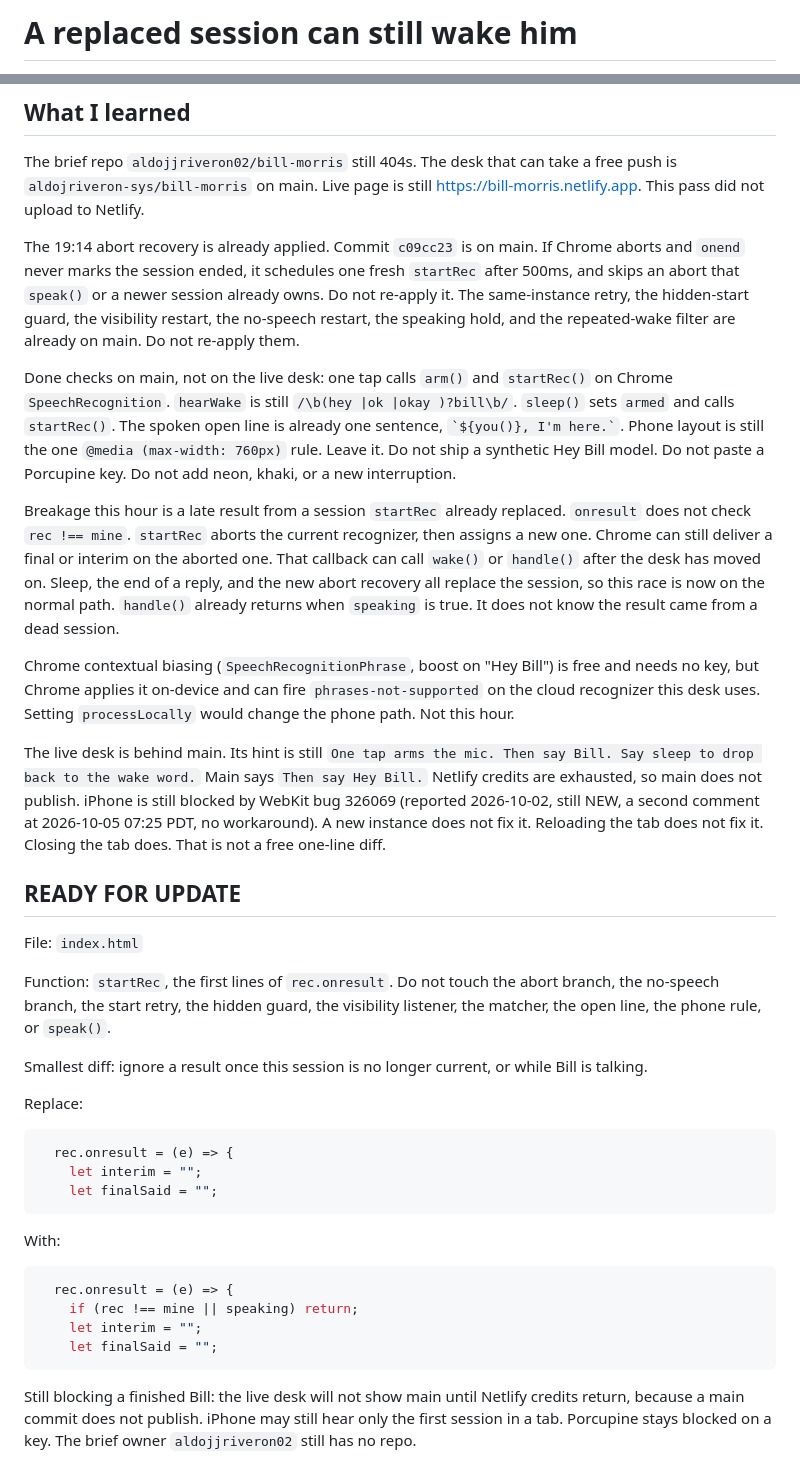
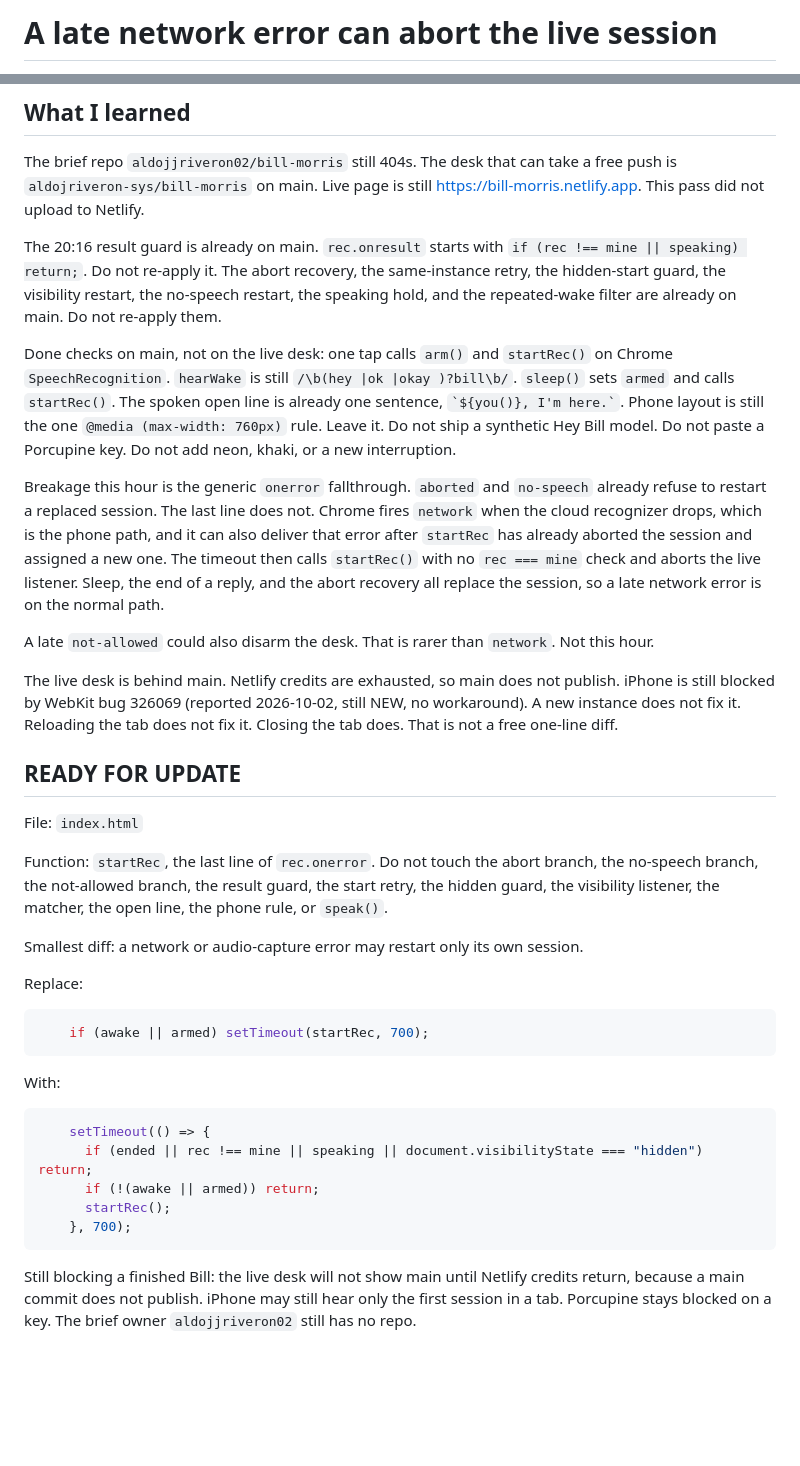
Before and after one commit to aldojriveron-sys/bill-morris, a Markdown page: WAKE.md, 2 parts joined by grey strips. GitHub-like rendering; blank space fills up the shorter version.

Commit message:
Note the unguarded network restart in startRec.

````diff
--- a/WAKE.md
+++ b/WAKE.md
@@ -1,2 +1,2 @@
-# A replaced session can still wake him
+# A late network error can abort the live session
 
@@ -6,39 +6,38 @@ Hour: 2026-10-05 20:16 EDT. Research only. Not applied.
 
 The brief repo `aldojjriveron02/bill-morris` still 404s. The desk that can take a free push is `aldojriveron-sys/bill-morris` on main. Live page is still https://bill-morris.netlify.app. This pass did not upload to Netlify.
 
-The 19:14 abort recovery is already applied. Commit `c09cc23` is on main. If Chrome aborts and `onend` never marks the session ended, it schedules one fresh `startRec` after 500ms, and skips an abort that `speak()` or a newer session already owns. Do not re-apply it. The same-instance retry, the hidden-start guard, the visibility restart, the no-speech restart, the speaking hold, and the repeated-wake filter are already on main. Do not re-apply them.
+The 20:16 result guard is already on main. `rec.onresult` starts with `if (rec !== mine || speaking) return;`. Do not re-apply it. The abort recovery, the same-instance retry, the hidden-start guard, the visibility restart, the no-speech restart, the speaking hold, and the repeated-wake filter are already on main. Do not re-apply them.
 
 Done checks on main, not on the live desk: one tap calls `arm()` and `startRec()` on Chrome `SpeechRecognition`. `hearWake` is still `/\b(hey |ok |okay )?bill\b/`. `sleep()` sets `armed` and calls `startRec()`. The spoken open line is already one sentence, `` `${you()}, I'm here.` ``. Phone layout is still the one `@media (max-width: 760px)` rule. Leave it. Do not ship a synthetic Hey Bill model. Do not paste a Porcupine key. Do not add neon, khaki, or a new interruption.
 
-Breakage this hour is a late result from a session `startRec` already replaced. `onresult` does not check `rec !== mine`. `startRec` aborts the current recognizer, then assigns a new one. Chrome can still deliver a final or interim on the aborted one. That callback can call `wake()` or `handle()` after the desk has moved on. Sleep, the end of a reply, and the new abort recovery all replace the session, so this race is now on the normal path. `handle()` already returns when `speaking` is true. It does not know the result came from a dead session.
+Breakage this hour is the generic `onerror` fallthrough. `aborted` and `no-speech` already refuse to restart a replaced session. The last line does not. Chrome fires `network` when the cloud recognizer drops, which is the phone path, and it can also deliver that error after `startRec` has already aborted the session and assigned a new one. The timeout then calls `startRec()` with no `rec === mine` check and aborts the live listener. Sleep, the end of a reply, and the abort recovery all replace the session, so a late network error is on the normal path.
 
-Chrome contextual biasing (`SpeechRecognitionPhrase`, boost on "Hey Bill") is free and needs no key, but Chrome applies it on-device and can fire `phrases-not-supported` on the cloud recognizer this desk uses. Setting `processLocally` would change the phone path. Not this hour.
+A late `not-allowed` could also disarm the desk. That is rarer than `network`. Not this hour.
 
-The live desk is behind main. Its hint is still `One tap arms the mic. Then say Bill. Say sleep to drop back to the wake word.` Main says `Then say Hey Bill.` Netlify credits are exhausted, so main does not publish. iPhone is still blocked by WebKit bug 326069 (reported 2026-10-02, still NEW, a second comment at 2026-10-05 07:25 PDT, no workaround). A new instance does not fix it. Reloading the tab does not fix it. Closing the tab does. That is not a free one-line diff.
+The live desk is behind main. Netlify credits are exhausted, so main does not publish. iPhone is still blocked by WebKit bug 326069 (reported 2026-10-02, still NEW, no workaround). A new instance does not fix it. Reloading the tab does not fix it. Closing the tab does. That is not a free one-line diff.
 
 ## READY FOR UPDATE
 
 File: `index.html`
 
-Function: `startRec`, the first lines of `rec.onresult`. Do not touch the abort branch, the no-speech branch, the start retry, the hidden guard, the visibility listener, the matcher, the open line, the phone rule, or `speak()`.
+Function: `startRec`, the last line of `rec.onerror`. Do not touch the abort branch, the no-speech branch, the not-allowed branch, the result guard, the start retry, the hidden guard, the visibility listener, the matcher, the open line, the phone rule, or `speak()`.
 
-Smallest diff: ignore a result once this session is no longer current, or while Bill is talking.
+Smallest diff: a network or audio-capture error may restart only its own session.
 
 Replace:
 
 ```js
-  rec.onresult = (e) => {
-    let interim = "";
-    let finalSaid = "";
+    if (awake || armed) setTimeout(startRec, 700);
 ```
 
 With:
 
 ```js
-  rec.onresult = (e) => {
-    if (rec !== mine || speaking) return;
-    let interim = "";
-    let finalSaid = "";
+    setTimeout(() => {
+      if (ended || rec !== mine || speaking || document.visibilityState === "hidden") return;
+      if (!(awake || armed)) return;
+      startRec();
+    }, 700);
 ```
 
 Still blocking a finished Bill: the live desk will not show main until Netlify credits return, because a main commit does not publish. iPhone may still hear only the first session in a tab. Porcupine stays blocked on a key. The brief owner `aldojjriveron02` still has no repo.
````
Also changed, not shown: other parts of WAKE.md (+1 -1 lines).
